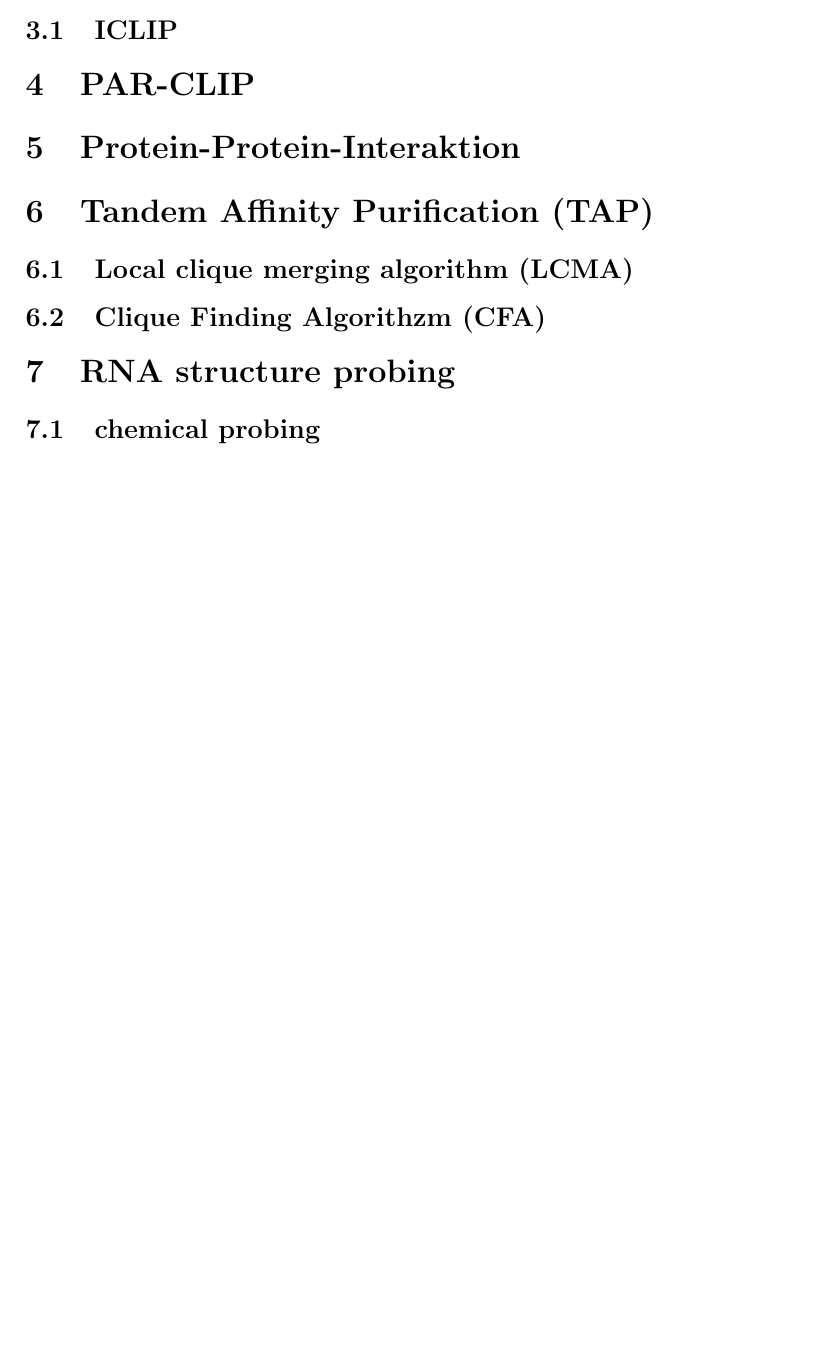
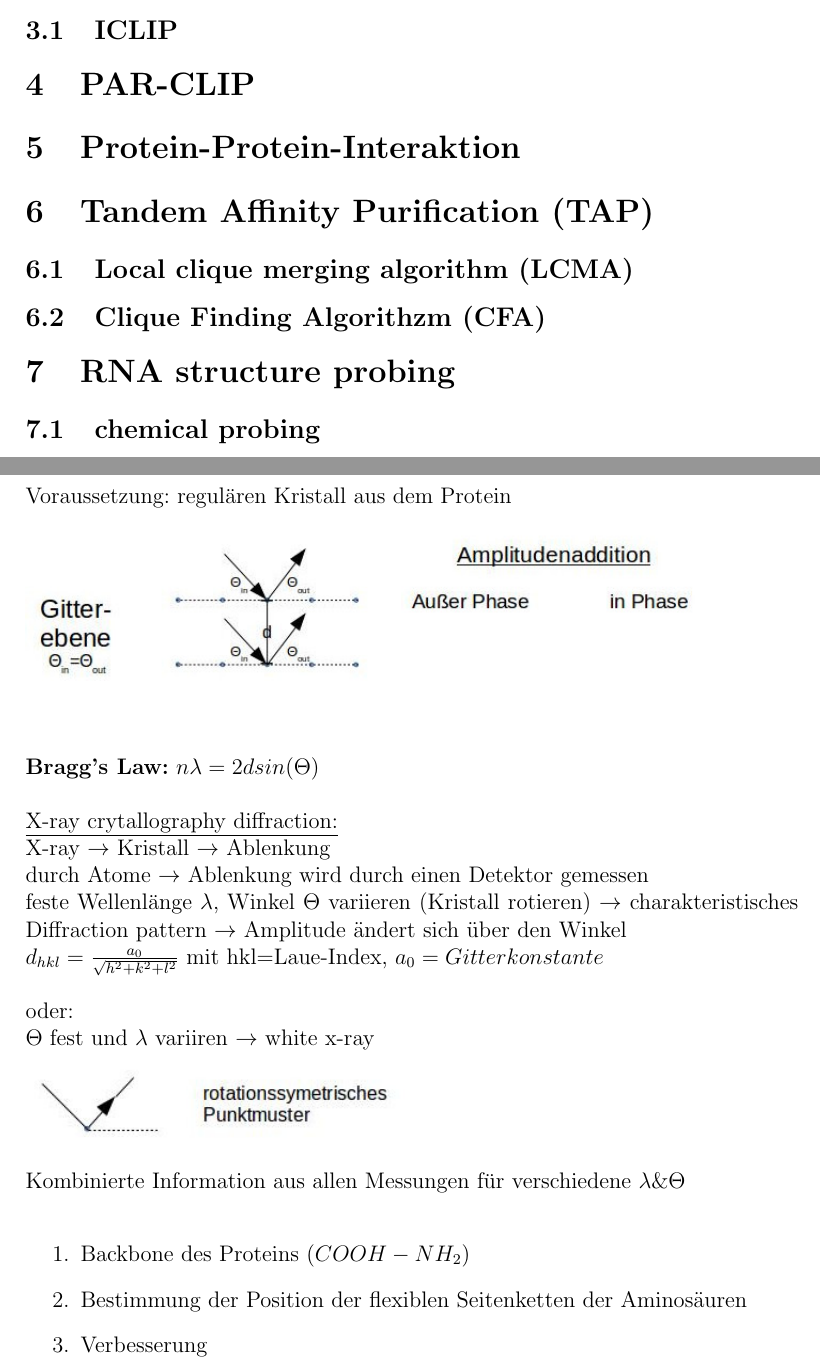
Before and after one commit to sojwolf/study, a LaTeX document (semester2/rna_structures/script/experimental_methods/experimental_methods.tex, which reads semester2/rna_structures/script/experimental_methods/lectures/160603/script.tex): part of page 3 of 3 before the commit and two parts of pages 3 and 4 of 5 after it, the two joined at a grey line, cut so that both start at the same text, the shorter picture padded with empty space. Compiled offline with pdfLaTeX.

Commit message:
lecture 160603 added

```diff
--- a/semester2/rna_structures/script/experimental_methods/lectures/160603/script.tex
+++ b/semester2/rna_structures/script/experimental_methods/lectures/160603/script.tex
@@ -0,0 +1,23 @@
+\section{X-ray crystallography}
+Voraussetzung: regulären Kristall aus dem Protein\\
+\includegraphics[width=1\textwidth]{lectures/160603/pix/1.jpg}
+\textbf{Bragg's Law:} $n\lambda=2dsin(\Theta)$\\
+
+\underline{X-ray crytallography diffraction:}\\
+X-ray $\rightarrow$ Kristall $\rightarrow$ Ablenkung\\
+durch Atome $\rightarrow$ Ablenkung wird durch einen Detektor gemessen\\
+feste Wellenlänge $\lambda$, Winkel $\Theta$ variieren (Kristall rotieren) $\rightarrow$ charakteristisches Diffraction pattern $\rightarrow$ Amplitude ändert sich über den Winkel
+
+$d_{hkl}=\frac{a_{0}}{\sqrt{h^2+k^2+l^2}}$ mit hkl=Laue-Index, $a_0=Gitterkonstante$
+\\\\
+oder:\\
+$\Theta$ fest und $\lambda$ variiren $\rightarrow$ white x-ray\\
+\includegraphics[width=0.5\textwidth]{lectures/160603/pix/2.jpg}
+\\
+Kombinierte Information aus allen Messungen für verschiedene $\lambda \& \Theta$
+\\
+\begin{enumerate}
+	\item Backbone des Proteins ($COOH-NH_2$)
+	\item Bestimmung der Position der flexiblen Seitenketten der Aminosäuren
+	\item Verbesserung
+\end{enumerate}
```
Also changed, not shown: semester2/rna_structures/script/experimental_methods/experimental_methods.tex (+26 -26 lines), semester2/rna_structures/script/experimental_methods/lectures/160603/pix/1.jpg (added), semester2/rna_structures/script/experimental_methods/lectures/160603/pix/2.jpg (added), semester2/rna_structures/script/experimental_methods/lectures/160603/pix/3.jpg (added), semester2/rna_structures/script/experimental_methods/lectures/160603/pix/4.jpg (added), semester2/rna_structures/script/experimental_methods/lectures/160603/pix/5.jpg (added), semester2/rna_structures/script/experimental_methods/lectures/160603/script.tex (12 more changed lines).
